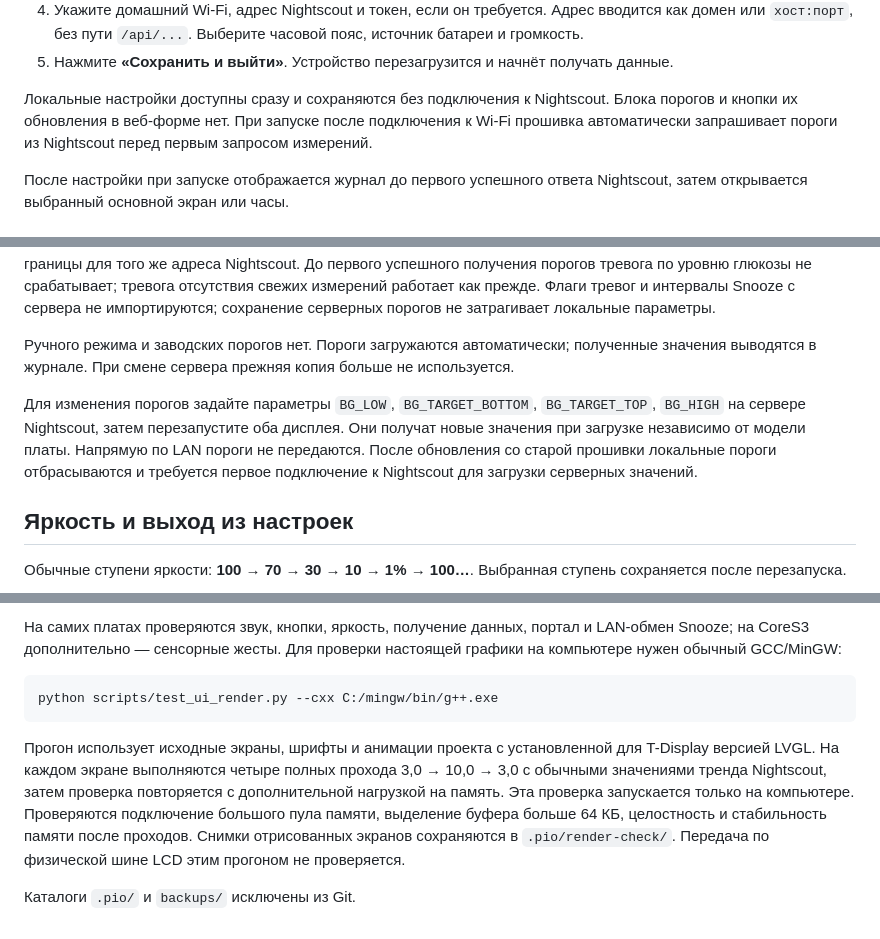
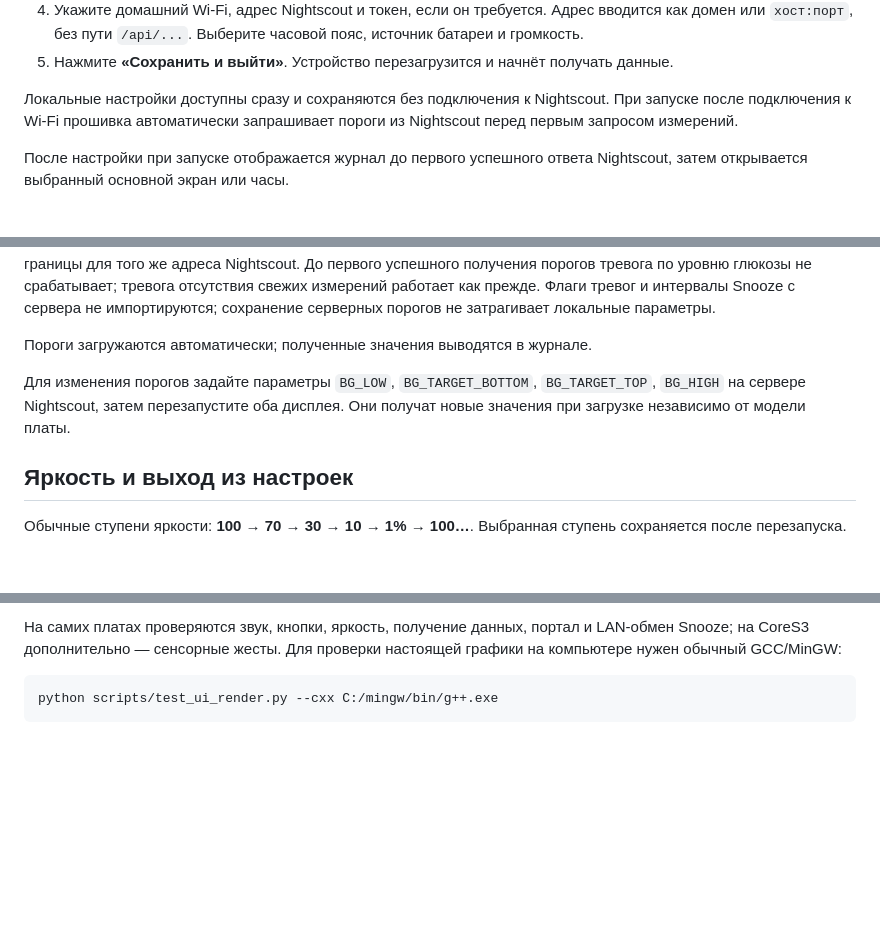
Before and after one commit to OlegLTT/T-Display-S3-NightScout, a Markdown page: README.md, 3 parts joined by grey strips. Rendered like a GitHub page; blank space fills up the shorter version.

````diff
--- a/README.md
+++ b/README.md
@@ -43,8 +43,7 @@ Nightscout, перезапустите дисплеи.
 5. Нажмите **«Сохранить и выйти»**. Устройство перезагрузится и начнёт получать данные.
 
 Локальные настройки доступны сразу и сохраняются без подключения к Nightscout.
-Блока порогов и кнопки их обновления в веб-форме нет. При запуске после подключения
-к Wi-Fi прошивка автоматически запрашивает пороги из Nightscout перед первым
+При запуске после подключения к Wi-Fi прошивка автоматически запрашивает пороги из Nightscout перед первым
 запросом измерений.
 
 После настройки при запуске отображается журнал до первого успешного ответа
@@ -76,16 +75,12 @@ Nightscout. До первого успешного получения порог
 Флаги тревог и интервалы Snooze
 с сервера не импортируются; сохранение серверных порогов не затрагивает локальные параметры.
 
-Ручного режима и заводских порогов нет. Пороги загружаются автоматически;
-полученные значения выводятся в журнале. При смене сервера прежняя копия больше
-не используется.
+Пороги загружаются автоматически;
+полученные значения выводятся в журнале.
 
 Для изменения порогов задайте параметры `BG_LOW`, `BG_TARGET_BOTTOM`,
 `BG_TARGET_TOP`, `BG_HIGH` на сервере Nightscout, затем перезапустите оба дисплея.
 Они получат новые значения при загрузке независимо от модели платы.
-Напрямую по LAN пороги не передаются.
-После обновления со старой прошивки локальные пороги отбрасываются и требуется
-первое подключение к Nightscout для загрузки серверных значений.
 
 ## Яркость и выход из настроек
 
@@ -388,14 +383,3 @@ node test/test_captive_portal.js
 ```powershell
 python scripts/test_ui_render.py --cxx C:/mingw/bin/g++.exe
 ```
-
-Прогон использует исходные экраны, шрифты и анимации проекта с установленной
-для T-Display версией LVGL. На каждом экране выполняются четыре полных прохода
-3,0 → 10,0 → 3,0 с обычными значениями тренда Nightscout, затем проверка повторяется
-с дополнительной нагрузкой на память. Эта проверка запускается только на компьютере.
-Проверяются подключение большого пула памяти, выделение буфера больше 64 КБ,
-целостность и стабильность памяти после проходов. Снимки отрисованных экранов
-сохраняются в `.pio/render-check/`. Передача по физической шине LCD этим прогоном
-не проверяется.
-
-Каталоги `.pio/` и `backups/` исключены из Git.
````
